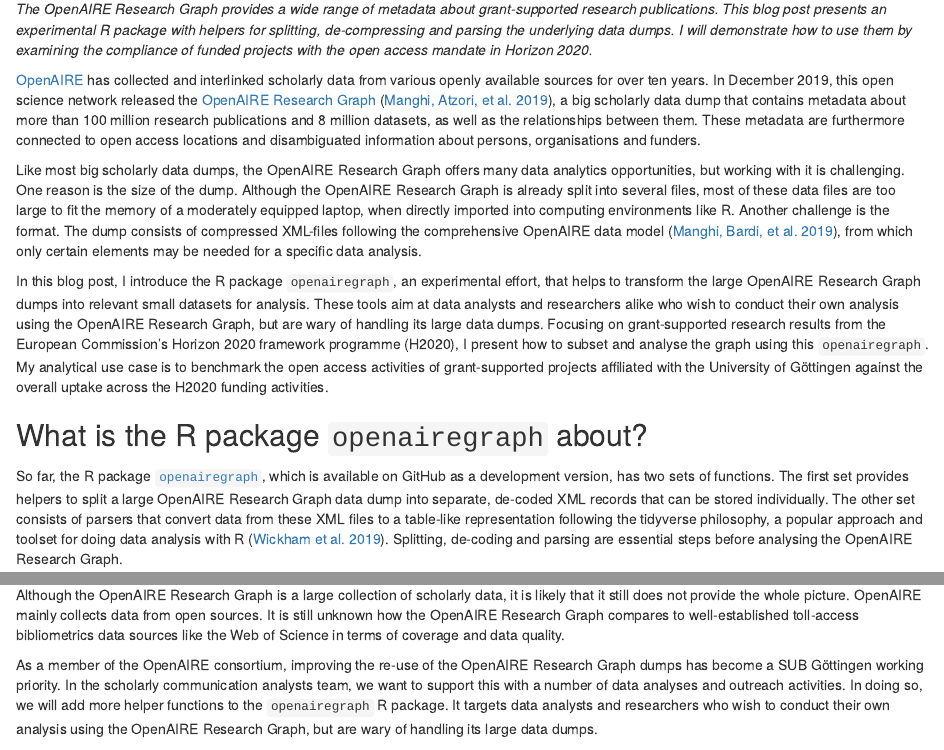
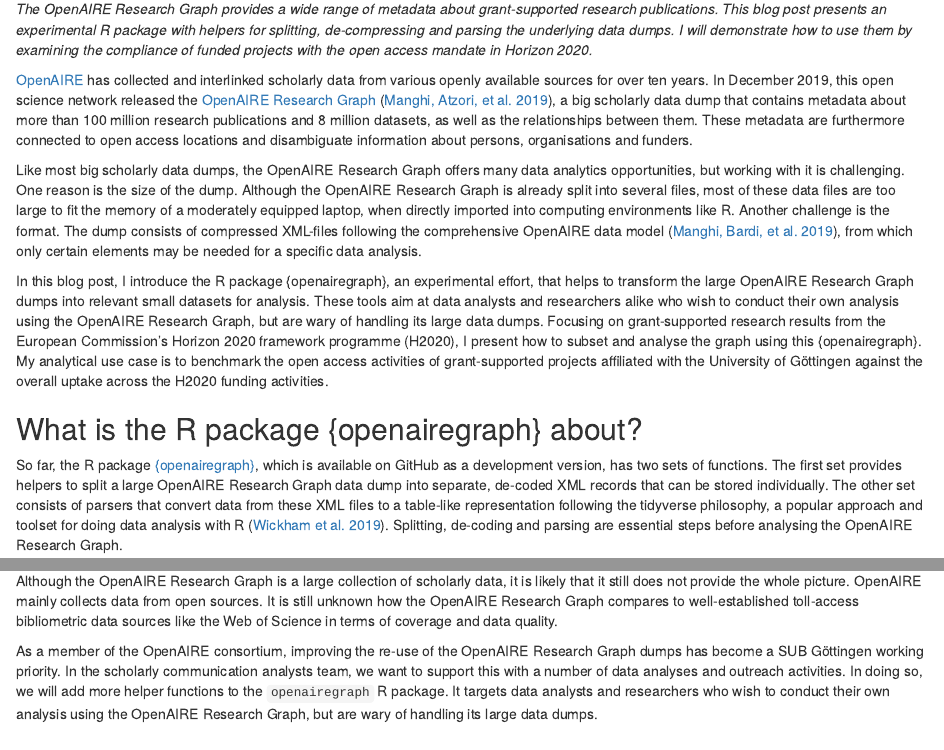
Before and after one commit to subugoe/openairegraph, an R Markdown document (vignettes/intro_h2020/oaire_graph_post.Rmd): the page in a window 1100 px wide, from 180 px down, and a second part further down, joined at a grey line. Rendered offline with R 4.5, knitr and Pandoc, with nearby package versions; some code elsewhere in the file could not run offline.

Commit message:
add small corrections

```diff
--- a/vignettes/intro_h2020/oaire_graph_post.Rmd
+++ b/vignettes/intro_h2020/oaire_graph_post.Rmd
@@ -40,15 +40,15 @@
 
 *The OpenAIRE Research Graph provides a wide range of metadata about grant-supported research publications. This blog post presents an experimental R package with helpers for splitting, de-compressing and parsing the underlying data dumps. I will demonstrate how to use them by examining the compliance of funded projects with the open access mandate in Horizon 2020.*
 
-[OpenAIRE](https://www.openaire.eu/) has collected and interlinked scholarly data from various openly available sources for over ten years. In December 2019, this open science network released the [OpenAIRE Research Graph](https://zenodo.org/communities/openaire-research-graph/about/) [@manghi_paolo_2019_3516918], a big scholarly data dump that contains metadata about more than 100 million research publications and 8 million datasets, as well as the relationships between them. These metadata are furthermore connected to open access locations and disambiguated information about persons, organisations and funders.
+[OpenAIRE](https://www.openaire.eu/) has collected and interlinked scholarly data from various openly available sources for over ten years. In December 2019, this open science network released the [OpenAIRE Research Graph](https://zenodo.org/communities/openaire-research-graph/about/) [@manghi_paolo_2019_3516918], a big scholarly data dump that contains metadata about more than 100 million research publications and 8 million datasets, as well as the relationships between them. These metadata are furthermore connected to open access locations and disambiguate information about persons, organisations and funders.
 
 Like most big scholarly data dumps, the OpenAIRE Research Graph offers many data analytics opportunities, but working with it is challenging. One reason is the size of the dump. Although the OpenAIRE Research Graph is already split into several files, most of these data files are too large to fit the memory of a moderately equipped laptop, when directly imported into computing environments like R. Another challenge is the format. The dump consists of compressed XML-files following the comprehensive OpenAIRE data model [@manghi_paolo_2019_2643199], from which only certain elements may be needed for a specific  data analysis.
 
-In this blog post, I introduce the R package `openairegraph`, an experimental effort, that helps to transform the large OpenAIRE Research Graph dumps into relevant small datasets for analysis. These tools aim at data analysts and researchers alike who wish to conduct their own analysis using the OpenAIRE Research Graph, but are wary of handling its large data dumps. Focusing on grant-supported research results from the European Commission's Horizon 2020 framework programme (H2020), I present how to subset and analyse the graph using this `openairegraph`. My analytical use case is to benchmark the open access activities of grant-supported projects affiliated with the University of Göttingen against the overall uptake across the H2020 funding activities.
+In this blog post, I introduce the R package {openairegraph}, an experimental effort, that helps to transform the large OpenAIRE Research Graph dumps into relevant small datasets for analysis. These tools aim at data analysts and researchers alike who wish to conduct their own analysis using the OpenAIRE Research Graph, but are wary of handling its large data dumps. Focusing on grant-supported research results from the European Commission's Horizon 2020 framework programme (H2020), I present how to subset and analyse the graph using this {openairegraph}. My analytical use case is to benchmark the open access activities of grant-supported projects affiliated with the University of Göttingen against the overall uptake across the H2020 funding activities.
 
-## What is the R package `openairegraph` about?
+## What is the R package {openairegraph} about?
 
-So far, the R package [`openairegraph`](https://github.com/subugoe/openairegraph), which is available on GitHub as a development version, has two sets of functions. The first set provides helpers to split a large OpenAIRE Research Graph data dump into separate, de-coded XML records that can be stored individually. The other set consists of parsers that convert data from these XML files to a table-like representation following the tidyverse philosophy, a popular approach and toolset for doing data analysis with R [@tidyverse]. Splitting, de-coding and parsing are essential steps before analysing the OpenAIRE Research Graph.
+So far, the R package [{openairegraph}](https://github.com/subugoe/openairegraph), which is available on GitHub as a development version, has two sets of functions. The first set provides helpers to split a large OpenAIRE Research Graph data dump into separate, de-coded XML records that can be stored individually. The other set consists of parsers that convert data from these XML files to a table-like representation following the tidyverse philosophy, a popular approach and toolset for doing data analysis with R [@tidyverse]. Splitting, de-coding and parsing are essential steps before analysing the OpenAIRE Research Graph.
 
 ### Installation
 
@@ -355,7 +354,7 @@
 
 Using data from the OpenAIRE Research Graph dumps makes it possible to put the results of a specific data analysis into context. Open access compliance rates of H2020 projects vary. These variations should be considered when reporting compliance rates of specific projects under the same open access mandate.
 
-Although the OpenAIRE Research Graph is a large collection of scholarly data, it is likely that it still does not provide the whole picture. OpenAIRE mainly collects data from open sources. It is still unknown how the OpenAIRE Research Graph compares to well-established toll-access bibliometrics data sources like the Web of Science in terms of coverage and data quality.
+Although the OpenAIRE Research Graph is a large collection of scholarly data, it is likely that it still does not provide the whole picture. OpenAIRE mainly collects data from open sources. It is still unknown how the OpenAIRE Research Graph compares to well-established toll-access bibliometric data sources like the Web of Science in terms of coverage and data quality.
 
 As a member of the OpenAIRE consortium, improving the re-use of the OpenAIRE Research Graph dumps has become a SUB Göttingen working priority. In the scholarly communication analysts team, we want to support this with a number of data analyses and outreach activities. In doing so, we will add more helper functions to the `openairegraph` R package. It targets data analysts and researchers who wish to conduct their own analysis using the OpenAIRE Research Graph, but are wary of handling its large data dumps.
 
```
Also changed, not shown: vignettes/intro_h2020/oaire_graph_post.Rmd (1 more changed lines).
